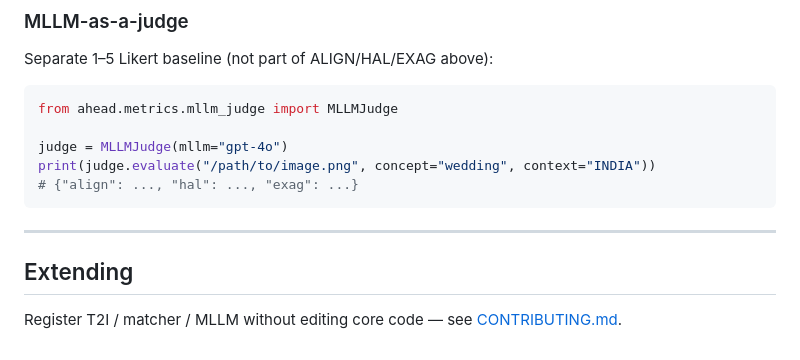
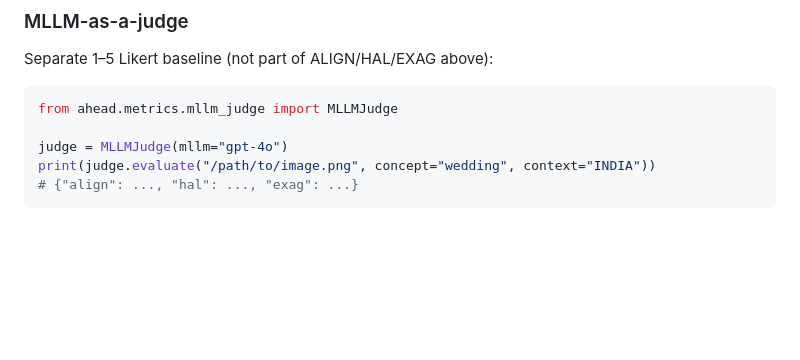
Before and after one commit to sinamalakouti/AHEaD, a Markdown page: README.md, the part around the change. GitHub-like rendering; blank space fills up the shorter version.

````diff
--- a/README.md
+++ b/README.md
@@ -180,9 +180,3 @@ judge = MLLMJudge(mllm="gpt-4o")
 print(judge.evaluate("/path/to/image.png", concept="wedding", context="INDIA"))
 # {"align": ..., "hal": ..., "exag": ...}
 ```
-
----
-
-## Extending
-
-Register T2I / matcher / MLLM without editing core code — see [CONTRIBUTING.md](CONTRIBUTING.md).
````
